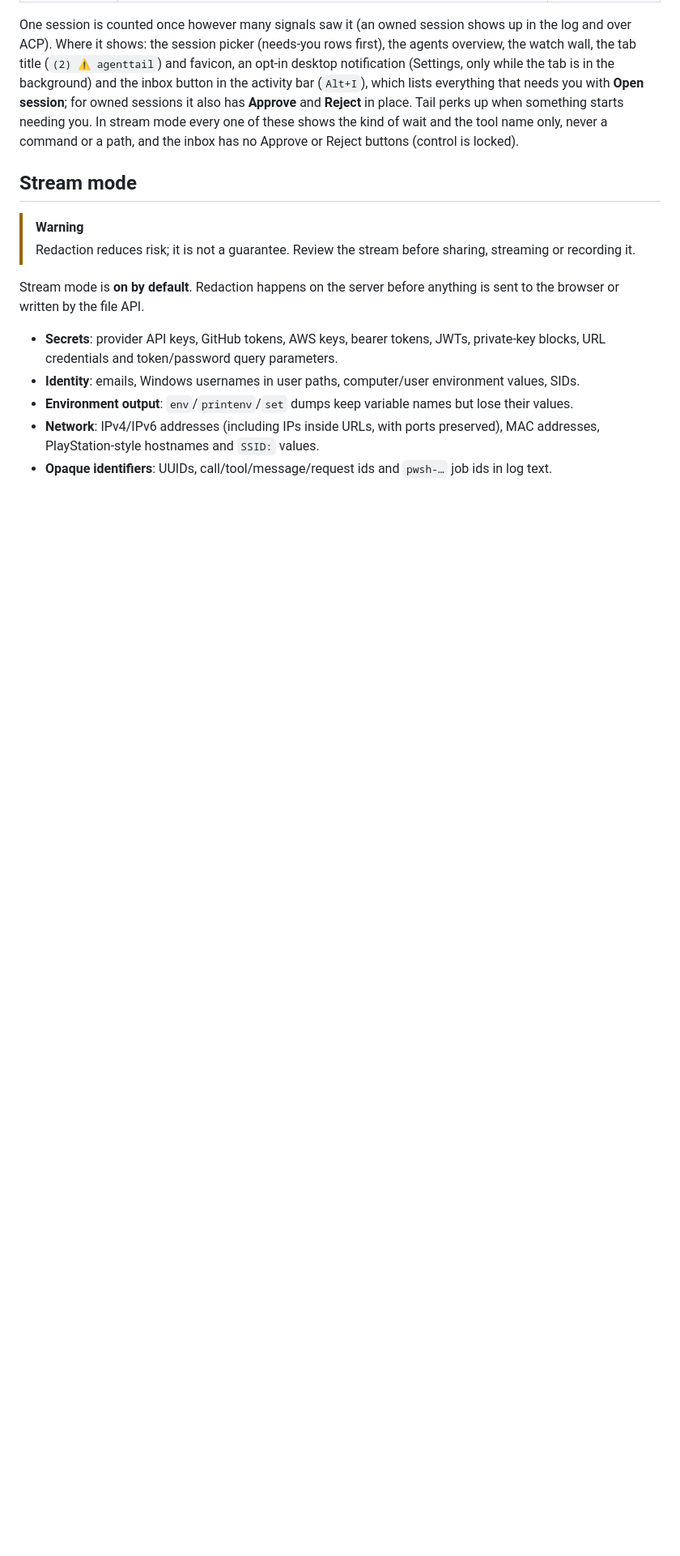
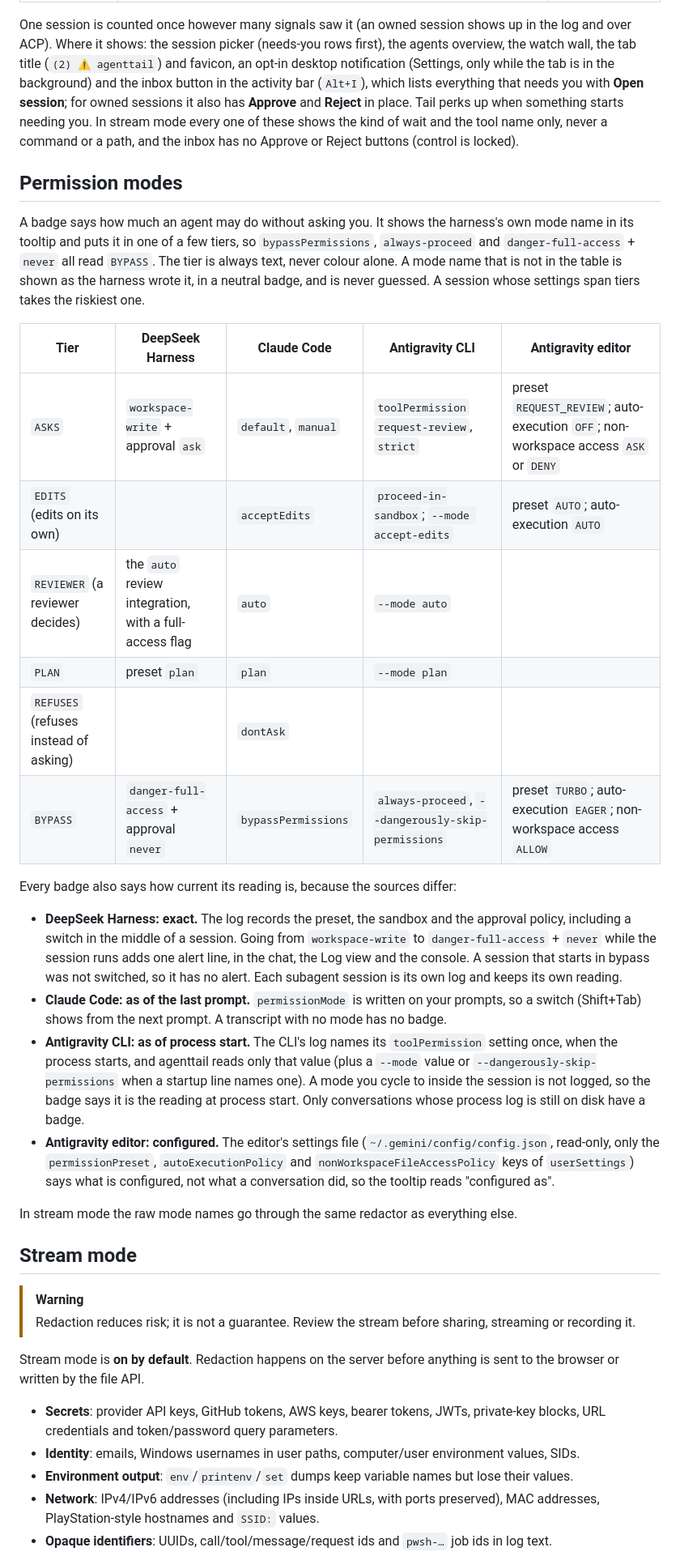
Before and after one commit to ionut27001/agenttail, a Markdown page: README.md, the part around one of its changes. Shown at 81% size. Rendered like a GitHub page; blank space fills up the shorter version.

Commit message:
Document the permission modes and mark Phase 0.12 done

```diff
--- a/README.md
+++ b/README.md
@@ -221,6 +222,28 @@ Each signal says how it was seen (`acp`, status file, log, transcript) and how s
 | owned by agenttail (`--allow-control`) | a pending ACP permission request, known exactly | sure |
 
 One session is counted once however many signals saw it (an owned session shows up in the log and over ACP). Where it shows: the session picker (needs-you rows first), the agents overview, the watch wall, the tab title (`(2) ⚠ agenttail`) and favicon, an opt-in desktop notification (Settings, only while the tab is in the background) and the inbox button in the activity bar (`Alt+I`), which lists everything that needs you with **Open session**; for owned sessions it also has **Approve** and **Reject** in place. Tail perks up when something starts needing you. In stream mode every one of these shows the kind of wait and the tool name only, never a command or a path, and the inbox has no Approve or Reject buttons (control is locked).
+
+## Permission modes
+
+A badge says how much an agent may do without asking you. It shows the harness's own mode name in its tooltip and puts it in one of a few tiers, so `bypassPermissions`, `always-proceed` and `danger-full-access` + `never` all read `BYPASS`. The tier is always text, never colour alone. A mode name that is not in the table is shown as the harness wrote it, in a neutral badge, and is never guessed. A session whose settings span tiers takes the riskiest one.
+
+| Tier | DeepSeek Harness | Claude Code | Antigravity CLI | Antigravity editor |
+| --- | --- | --- | --- | --- |
+| `ASKS` | `workspace-write` + approval `ask` | `default`, `manual` | `toolPermission` `request-review`, `strict` | preset `REQUEST_REVIEW`; auto-execution `OFF`; non-workspace access `ASK` or `DENY` |
+| `EDITS` (edits on its own) | | `acceptEdits` | `proceed-in-sandbox`; `--mode accept-edits` | preset `AUTO`; auto-execution `AUTO` |
+| `REVIEWER` (a reviewer decides) | the `auto` review integration, with a full-access flag | `auto` | `--mode auto` | |
+| `PLAN` | preset `plan` | `plan` | `--mode plan` | |
+| `REFUSES` (refuses instead of asking) | | `dontAsk` | | |
+| `BYPASS` | `danger-full-access` + approval `never` | `bypassPermissions` | `always-proceed`, `--dangerously-skip-permissions` | preset `TURBO`; auto-execution `EAGER`; non-workspace access `ALLOW` |
+
+Every badge also says how current its reading is, because the sources differ:
+
+- **DeepSeek Harness: exact.** The log records the preset, the sandbox and the approval policy, including a switch in the middle of a session. Going from `workspace-write` to `danger-full-access` + `never` while the session runs adds one alert line, in the chat, the Log view and the console. A session that starts in bypass was not switched, so it has no alert. Each subagent session is its own log and keeps its own reading.
+- **Claude Code: as of the last prompt.** `permissionMode` is written on your prompts, so a switch (Shift+Tab) shows from the next prompt. A transcript with no mode has no badge.
+- **Antigravity CLI: as of process start.** The CLI's log names its `toolPermission` setting once, when the process starts, and agenttail reads only that value (plus a `--mode` value or `--dangerously-skip-permissions` when a startup line names one). A mode you cycle to inside the session is not logged, so the badge says it is the reading at process start. Only conversations whose process log is still on disk have a badge.
+- **Antigravity editor: configured.** The editor's settings file (`~/.gemini/config/config.json`, read-only, only the `permissionPreset`, `autoExecutionPolicy` and `nonWorkspaceFileAccessPolicy` keys of `userSettings`) says what is configured, not what a conversation did, so the tooltip reads "configured as".
+
+In stream mode the raw mode names go through the same redactor as everything else.
 
 ## Stream mode
 
```
Also changed, not shown: other parts of README.md (+7 -4 lines), RELEASE_NOTES.md (+15 -0 lines), docs/dev/harness-coverage.md (+1 -1 lines).
